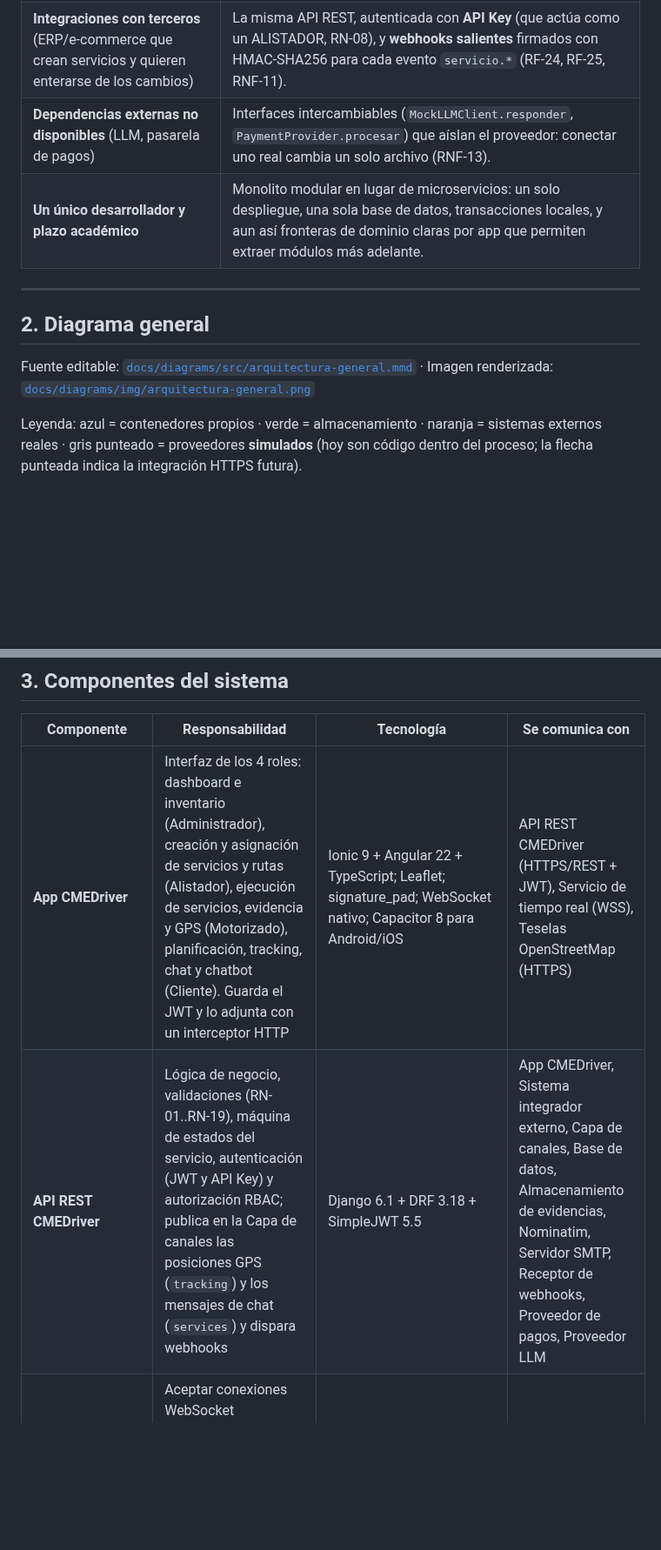
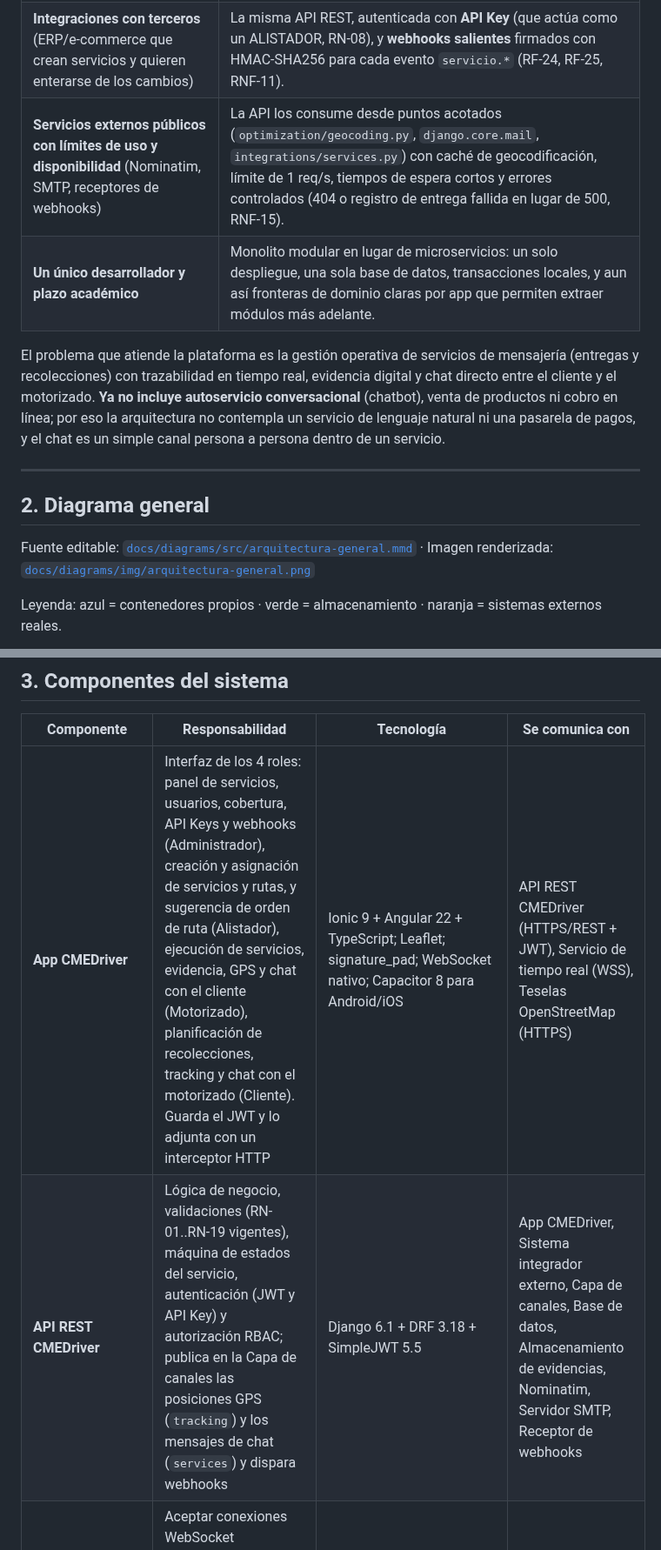
Before and after one commit to javier5254/CEMDriver, a Markdown page: docs/entrega/03-arquitectura.md, 2 parts joined by grey strips. Shown at 87% size. GitHub-like rendering; blank space fills up the shorter version.

````diff
--- a/docs/entrega/03-arquitectura.md
+++ b/docs/entrega/03-arquitectura.md
@@ -28,8 +30,10 @@ Patrones de apoyo: **máquina de estados** para el ciclo de vida del `Servicio`,
 | **Tracking en tiempo real** del motorizado y **chat** cliente–motorizado | WebSocket con Channels en el mismo proceso ASGI que la API: el motorizado reporta por REST (`POST /api/tracking/posicion/`) y esa vista publica en el grupo; el cliente recibe la posición por push en menos de 1 s (RF-27), con fallback a polling (RNF-10). |
 | **Evidencia** obligatoria de recolección (foto + firma) | Envío `multipart/form-data` a la API, validación en servidor (RN-02: sin ambos archivos responde 400) y almacenamiento en el **Almacenamiento de evidencias** separado de la base de datos (la BD guarda solo la ruta del archivo). |
 | **Integraciones con terceros** (ERP/e-commerce que crean servicios y quieren enterarse de los cambios) | La misma API REST, autenticada con **API Key** (que actúa como un ALISTADOR, RN-08), y **webhooks salientes** firmados con HMAC-SHA256 para cada evento `servicio.*` (RF-24, RF-25, RNF-11). |
-| **Dependencias externas no disponibles** (LLM, pasarela de pagos) | Interfaces intercambiables (`MockLLMClient.responder`, `PaymentProvider.procesar`) que aíslan el proveedor: conectar uno real cambia un solo archivo (RNF-13). |
+| **Servicios externos públicos con límites de uso y disponibilidad** (Nominatim, SMTP, receptores de webhooks) | La API los consume desde puntos acotados (`optimization/geocoding.py`, `django.core.mail`, `integrations/services.py`) con caché de geocodificación, límite de 1 req/s, tiempos de espera cortos y errores controlados (404 o registro de entrega fallida en lugar de 500, RNF-15). |
 | **Un único desarrollador y plazo académico** | Monolito modular en lugar de microservicios: un solo despliegue, una sola base de datos, transacciones locales, y aun así fronteras de dominio claras por app que permiten extraer módulos más adelante. |
+
+El problema que atiende la plataforma es la gestión operativa de servicios de mensajería (entregas y recolecciones) con trazabilidad en tiempo real, evidencia digital y chat directo entre el cliente y el motorizado. **Ya no incluye autoservicio conversacional** (chatbot), venta de productos ni cobro en línea; por eso la arquitectura no contempla un servicio de lenguaje natural ni una pasarela de pagos, y el chat es un simple canal persona a persona dentro de un servicio.
 
 ---
 
@@ -37,7 +41,7 @@ Patrones de apoyo: **máquina de estados** para el ciclo de vida del `Servicio`,
 
 Fuente editable: [`docs/diagrams/src/arquitectura-general.mmd`](../diagrams/src/arquitectura-general.mmd) · Imagen renderizada: [`docs/diagrams/img/arquitectura-general.png`](../diagrams/img/arquitectura-general.png)
 
-Leyenda: azul = contenedores propios · verde = almacenamiento · naranja = sistemas externos reales · gris punteado = proveedores **simulados** (hoy son código dentro del proceso; la flecha punteada indica la integración HTTPS futura).
+Leyenda: azul = contenedores propios · verde = almacenamiento · naranja = sistemas externos reales.
 
 ```mermaid
 flowchart TB
@@ -134,8 +132,8 @@ Notas de lectura:
 
 | Componente | Responsabilidad | Tecnología | Se comunica con |
 |---|---|---|---|
-| **App CMEDriver** | Interfaz de los 4 roles: dashboard e inventario (Administrador), creación y asignación de servicios y rutas (Alistador), ejecución de servicios, evidencia y GPS (Motorizado), planificación, tracking, chat y chatbot (Cliente). Guarda el JWT y lo adjunta con un interceptor HTTP | Ionic 9 + Angular 22 + TypeScript; Leaflet; signature_pad; WebSocket nativo; Capacitor 8 para Android/iOS | API REST CMEDriver (HTTPS/REST + JWT), Servicio de tiempo real (WSS), Teselas OpenStreetMap (HTTPS) |
-| **API REST CMEDriver** | Lógica de negocio, validaciones (RN-01..RN-19), máquina de estados del servicio, autenticación (JWT y API Key) y autorización RBAC; publica en la Capa de canales las posiciones GPS (`tracking`) y los mensajes de chat (`services`) y dispara webhooks | Django 6.1 + DRF 3.18 + SimpleJWT 5.5 | App CMEDriver, Sistema integrador externo, Capa de canales, Base de datos, Almacenamiento de evidencias, Nominatim, Servidor SMTP, Receptor de webhooks, Proveedor de pagos, Proveedor LLM |
+| **App CMEDriver** | Interfaz de los 4 roles: panel de servicios, usuarios, cobertura, API Keys y webhooks (Administrador), creación y asignación de servicios y rutas, y sugerencia de orden de ruta (Alistador), ejecución de servicios, evidencia, GPS y chat con el cliente (Motorizado), planificación de recolecciones, tracking y chat con el motorizado (Cliente). Guarda el JWT y lo adjunta con un interceptor HTTP | Ionic 9 + Angular 22 + TypeScript; Leaflet; signature_pad; WebSocket nativo; Capacitor 8 para Android/iOS | API REST CMEDriver (HTTPS/REST + JWT), Servicio de tiempo real (WSS), Teselas OpenStreetMap (HTTPS) |
+| **API REST CMEDriver** | Lógica de negocio, validaciones (RN-01..RN-19 vigentes), máquina de estados del servicio, autenticación (JWT y API Key) y autorización RBAC; publica en la Capa de canales las posiciones GPS (`tracking`) y los mensajes de chat (`services`) y dispara webhooks | Django 6.1 + DRF 3.18 + SimpleJWT 5.5 | App CMEDriver, Sistema integrador externo, Capa de canales, Base de datos, Almacenamiento de evidencias, Nominatim, Servidor SMTP, Receptor de webhooks |
 | **Servicio de tiempo real** | Aceptar conexiones WebSocket autenticadas por JWT, verificar acceso al servicio concreto y difundir posiciones (`TrackingConsumer`) y mensajes de chat (`ChatConsumer`) | Django Channels 4.3 (`AsyncWebsocketConsumer`) + `JWTAuthMiddleware` | App CMEDriver (WSS), Capa de canales, Base de datos |
 | **Capa de canales** | Bus publicar/suscribir entre la API y los consumers: grupos `tracking_<id>` y `chat_<id>` | `InMemoryChannelLayer` (dev, un solo proceso); propuesta `channels-redis` + Redis 7 (prod, varios procesos) | API REST CMEDriver, Servicio de tiempo real |
 | **Servidor ASGI Daphne** | Proceso servidor que aloja la API, el tiempo real, la documentación y el admin; enruta por protocolo (`http` / `websocket`) | Daphne 4.2 + `ProtocolTypeRouter` | App CMEDriver, Sistema integrador externo (y Nginx en la propuesta de despliegue) |
````
Also changed, not shown: other parts of docs/entrega/03-arquitectura.md (+24 -24 lines), docs/entrega/02-stack-tecnologico.md (+15 -14 lines), docs/diagrams/img/arquitectura-general.png, 1 other file.
